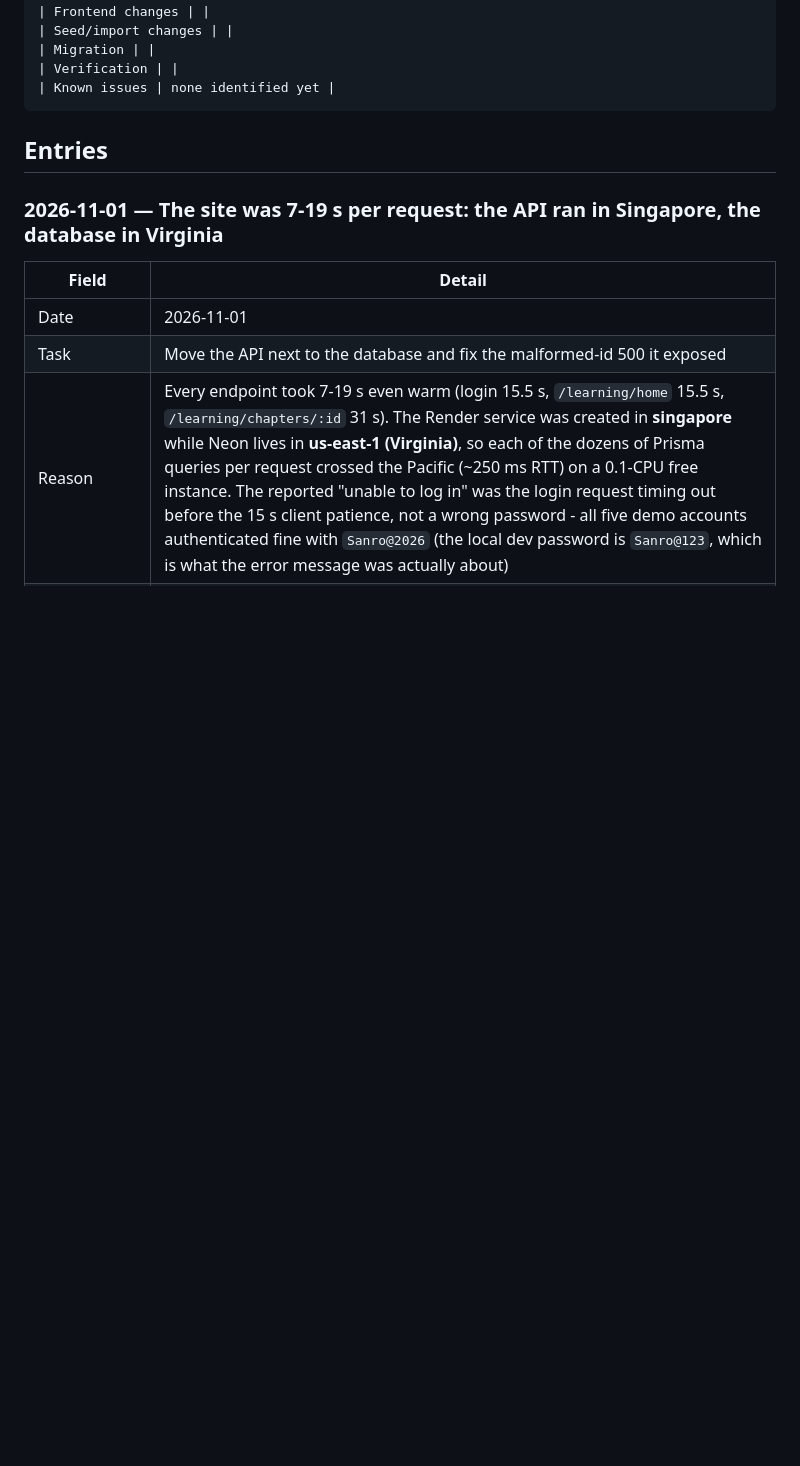
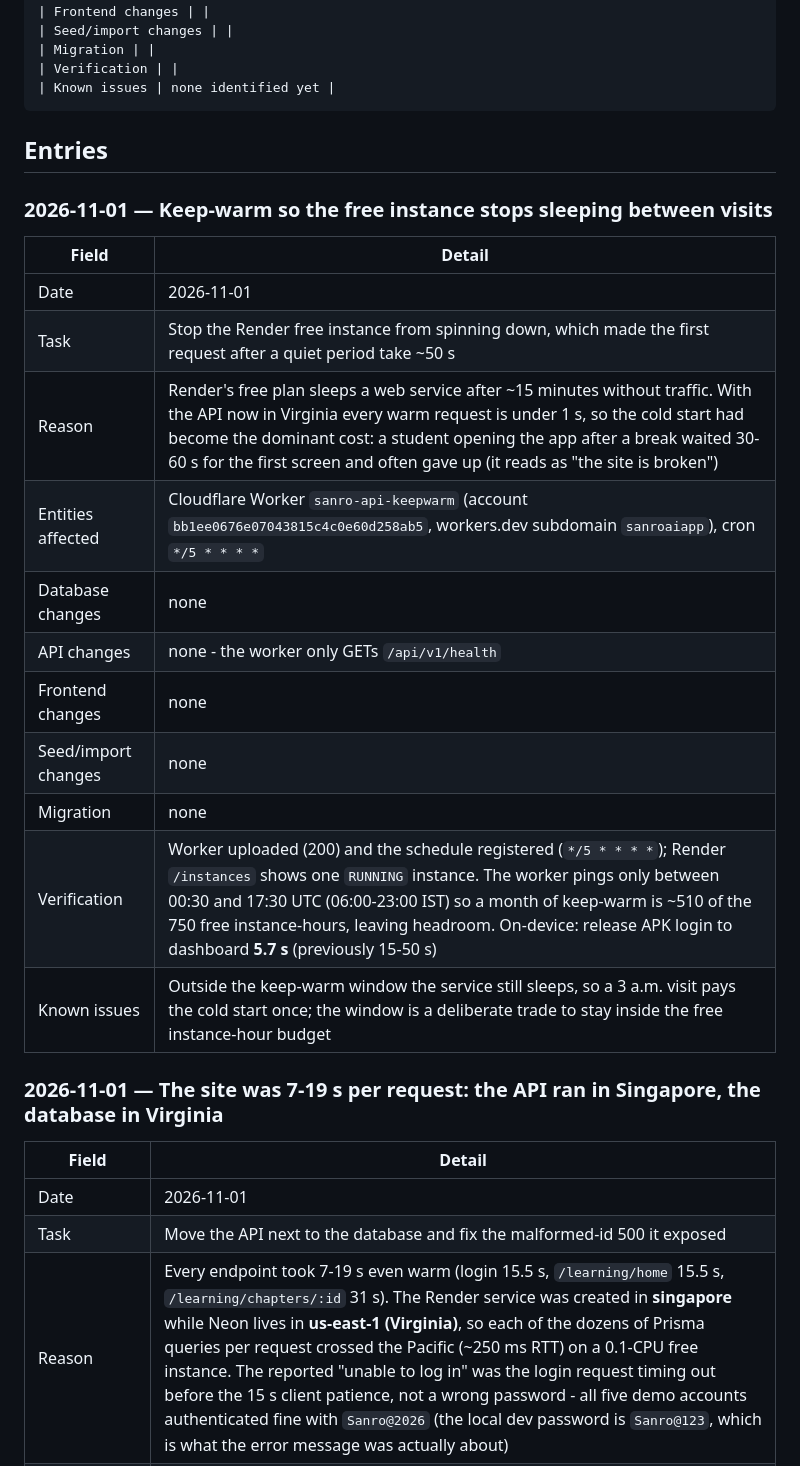
Before and after one commit to sanroai/app, a Markdown page: docs/CHANGELOG_DEVELOPMENT.md, the part around the change. GitHub-like rendering; blank space fills up the shorter version.

Commit message:
ops: keep the free API instance warm during Indian daytime hours

````diff
--- a/docs/CHANGELOG_DEVELOPMENT.md
+++ b/docs/CHANGELOG_DEVELOPMENT.md
@@ -52,6 +52,22 @@ Copy this block for each new entry:
 ```
 
 ## Entries
+
+### 2026-11-01 — Keep-warm so the free instance stops sleeping between visits
+
+| Field | Detail |
+|---|---|
+| Date | 2026-11-01 |
+| Task | Stop the Render free instance from spinning down, which made the first request after a quiet period take ~50 s |
+| Reason | Render's free plan sleeps a web service after ~15 minutes without traffic. With the API now in Virginia every warm request is under 1 s, so the cold start had become the dominant cost: a student opening the app after a break waited 30-60 s for the first screen and often gave up (it reads as "the site is broken") |
+| Entities affected | Cloudflare Worker `sanro-api-keepwarm` (account `bb1ee0676e07043815c4c0e60d258ab5`, workers.dev subdomain `sanroaiapp`), cron `*/5 * * * *` |
+| Database changes | none |
+| API changes | none - the worker only GETs `/api/v1/health` |
+| Frontend changes | none |
+| Seed/import changes | none |
+| Migration | none |
+| Verification | Worker uploaded (200) and the schedule registered (`*/5 * * * *`); Render `/instances` shows one `RUNNING` instance. The worker pings only between 00:30 and 17:30 UTC (06:00-23:00 IST) so a month of keep-warm is ~510 of the 750 free instance-hours, leaving headroom. On-device: release APK login to dashboard **5.7 s** (previously 15-50 s) |
+| Known issues | Outside the keep-warm window the service still sleeps, so a 3 a.m. visit pays the cold start once; the window is a deliberate trade to stay inside the free instance-hour budget |
 
 ### 2026-11-01 — The site was 7-19 s per request: the API ran in Singapore, the database in Virginia
 
````
